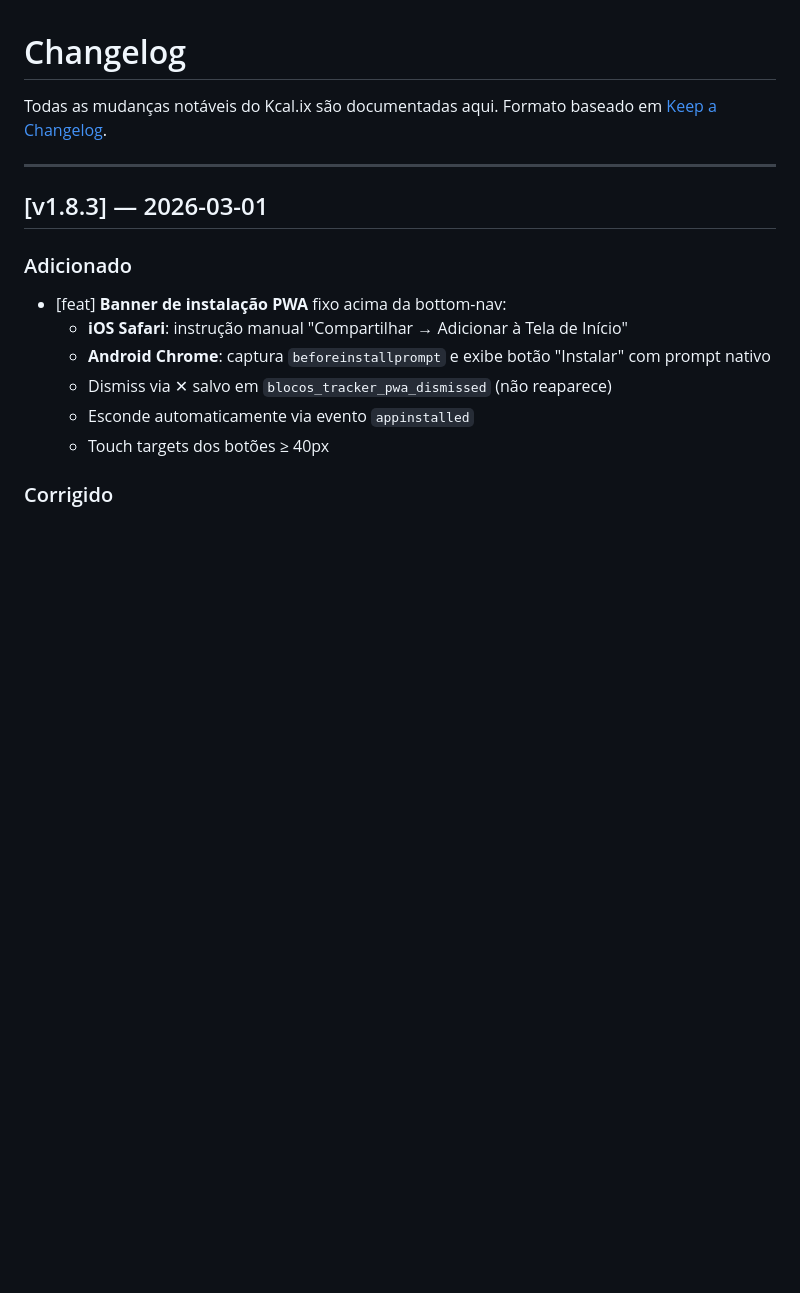
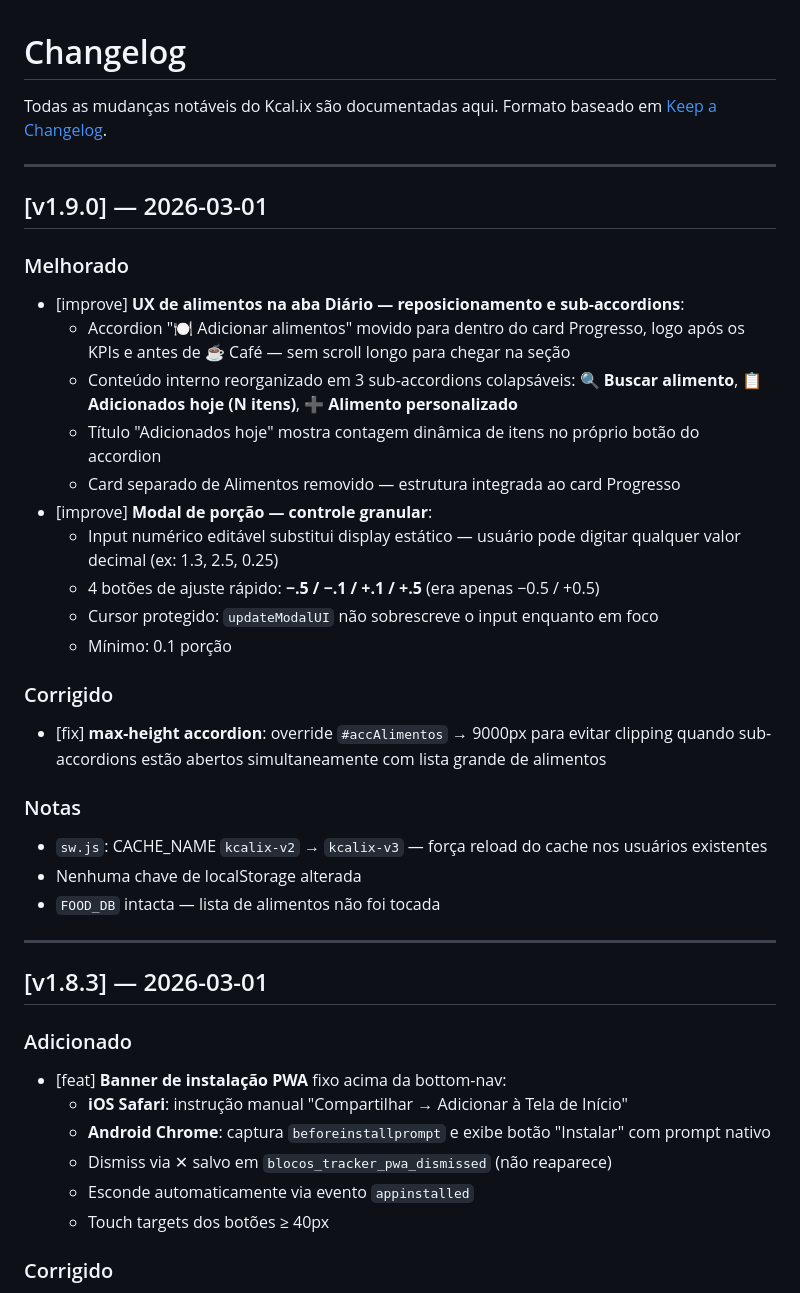
Before and after one commit to AdilMtl/blocos-tracker, a Markdown page: CHANGELOG.md, the part around the change. GitHub-like rendering; blank space fills up the shorter version.

Commit message:
docs(v1.9.0): CHANGELOG atualizado
Co-Authored-By: Claude Sonnet 4.6 <noreply@anthropic.com>

```diff
--- a/CHANGELOG.md
+++ b/CHANGELOG.md
@@ -2,6 +2,30 @@
 
 Todas as mudanças notáveis do Kcal.ix são documentadas aqui.
 Formato baseado em [Keep a Changelog](https://keepachangelog.com/pt-BR/1.0.0/).
+
+---
+
+## [v1.9.0] — 2026-03-01
+
+### Melhorado
+- [improve] **UX de alimentos na aba Diário — reposicionamento e sub-accordions**:
+  - Accordion "🍽️ Adicionar alimentos" movido para dentro do card Progresso, logo após os KPIs e antes de ☕ Café — sem scroll longo para chegar na seção
+  - Conteúdo interno reorganizado em 3 sub-accordions colapsáveis: **🔍 Buscar alimento**, **📋 Adicionados hoje (N itens)**, **➕ Alimento personalizado**
+  - Título "Adicionados hoje" mostra contagem dinâmica de itens no próprio botão do accordion
+  - Card separado de Alimentos removido — estrutura integrada ao card Progresso
+- [improve] **Modal de porção — controle granular**:
+  - Input numérico editável substitui display estático — usuário pode digitar qualquer valor decimal (ex: 1.3, 2.5, 0.25)
+  - 4 botões de ajuste rápido: **−.5 / −.1 / +.1 / +.5** (era apenas −0.5 / +0.5)
+  - Cursor protegido: `updateModalUI` não sobrescreve o input enquanto em foco
+  - Mínimo: 0.1 porção
+
+### Corrigido
+- [fix] **max-height accordion**: override `#accAlimentos` → 9000px para evitar clipping quando sub-accordions estão abertos simultaneamente com lista grande de alimentos
+
+### Notas
+- `sw.js`: CACHE_NAME `kcalix-v2` → `kcalix-v3` — força reload do cache nos usuários existentes
+- Nenhuma chave de localStorage alterada
+- `FOOD_DB` intacta — lista de alimentos não foi tocada
 
 ---
 
```
